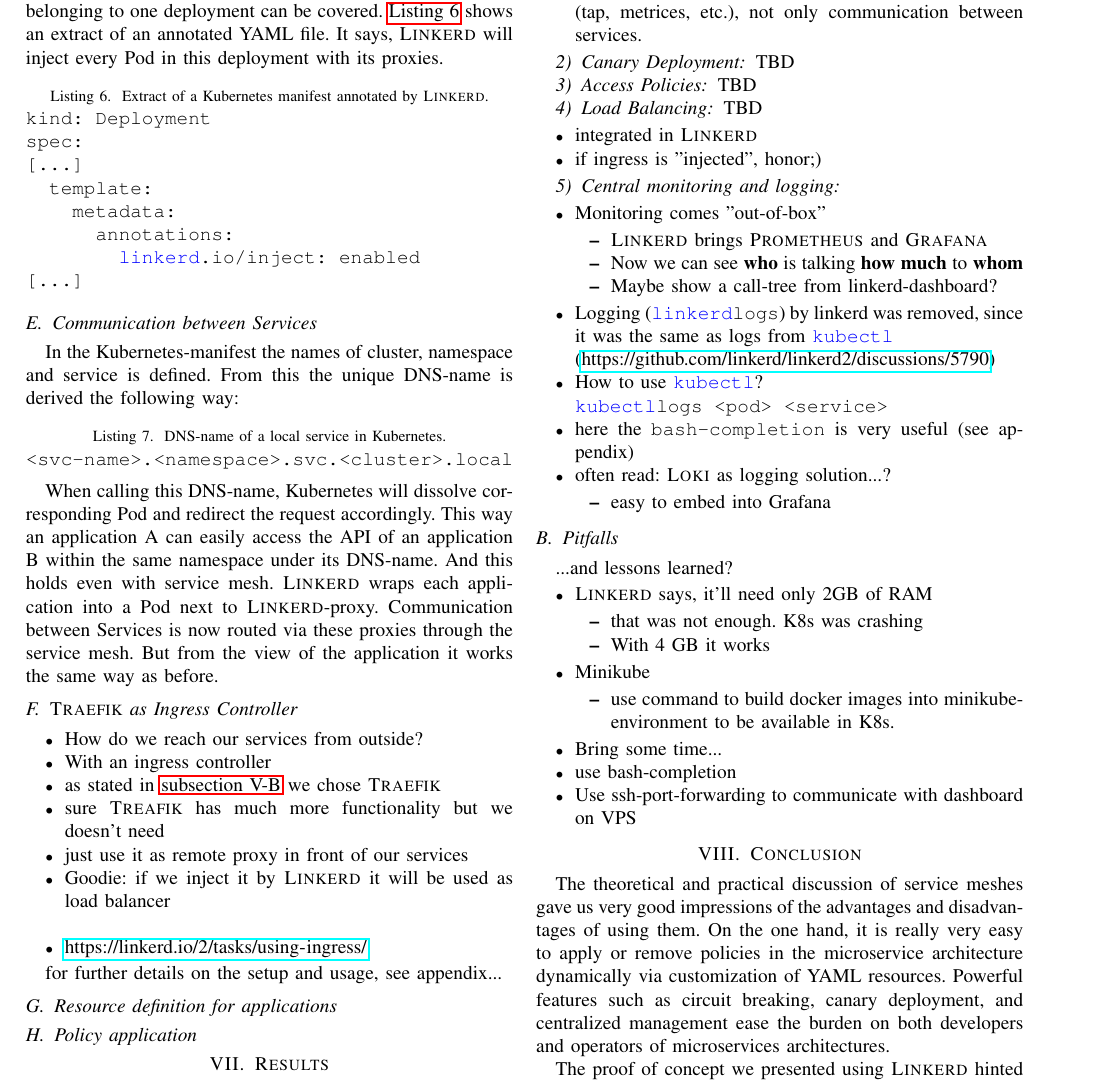
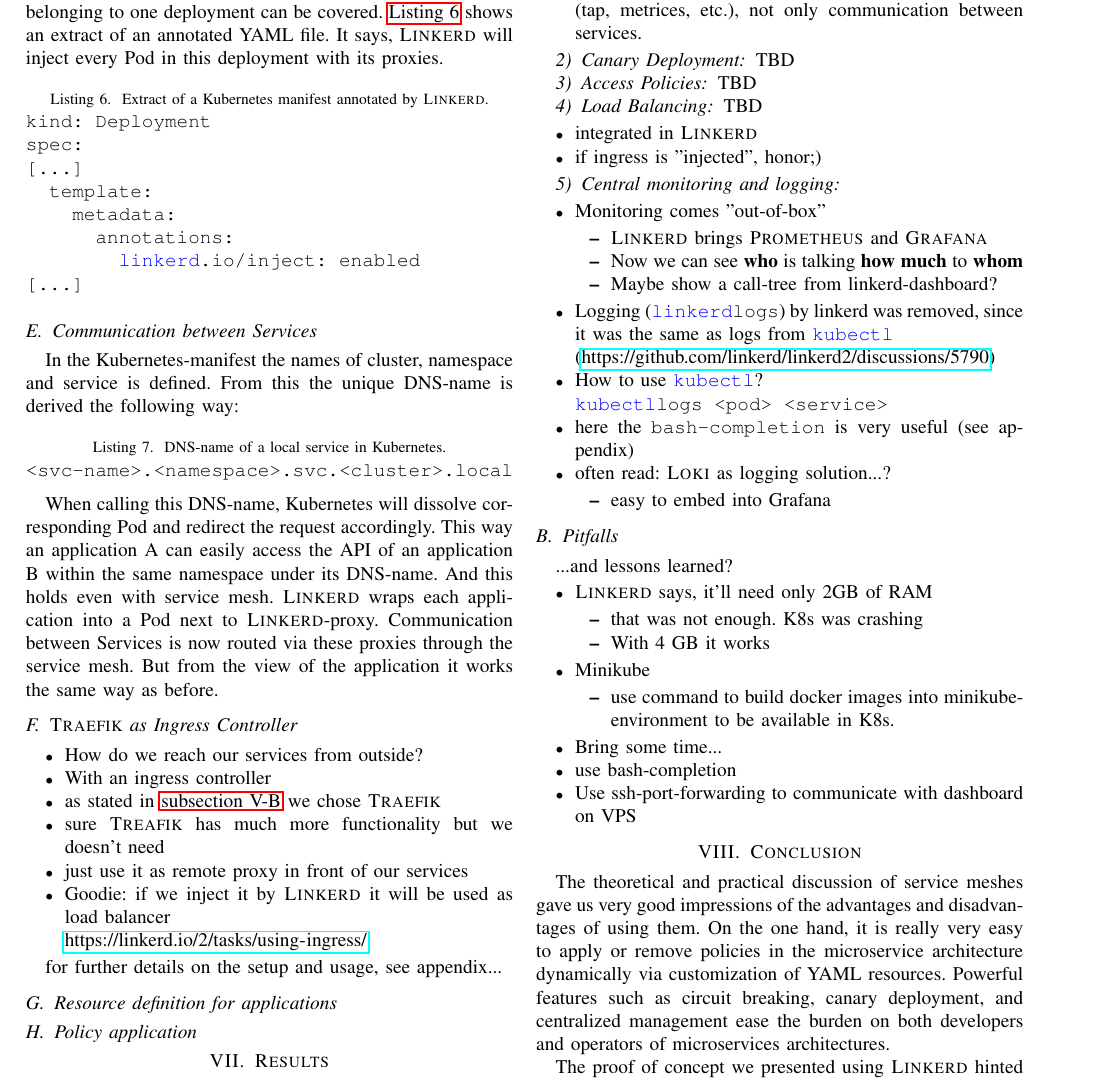
Before and after one commit to kiliandangendorf/hsh-favs-linkerd-prototype, a LaTeX paper (tex/main.tex, which reads tex/chapters/06_poc_impl.tex): part of page 7 of 8, cut so that both start at the same text. Compiled offline with pdfLaTeX; a missing font is replaced by an installed copy or a similar font; a LaTeX package or settings file that is missing is left out.

Commit message:
linkerd setup

```diff
--- a/tex/chapters/06_poc_impl.tex
+++ b/tex/chapters/06_poc_impl.tex
@@ -82,7 +82,7 @@
 \autoref{lst:linkerd-annotation} shows an extract of an annotated YAML file.
 It says, \linkerd{} will inject every Pod in this deployment with its proxies.
 
-\begin{lstlisting}[language=bash,caption={Extract of a Kubernetes manifest annotated by \textsc{Linkerd}.}, label={lst:linkerd-annotation}]
+\begin{lstlisting}[caption={Extract of a Kubernetes manifest annotated by \textsc{Linkerd}.}, label={lst:linkerd-annotation}]
 kind: Deployment
 spec:
 [...]
@@ -118,7 +118,7 @@
 	\item sure \textsc{Treafik} has much more functionality but we doesn't need
 	\item just use it as remote proxy in front of our services
 	\item Goodie: if we inject it by \linkerd{} it will be used as load balancer\\
-	\item \url{https://linkerd.io/2/tasks/using-ingress/}
+		\url{https://linkerd.io/2/tasks/using-ingress/}
 \end{itemize}
 
 for further details on the setup and usage, see appendix...
```
